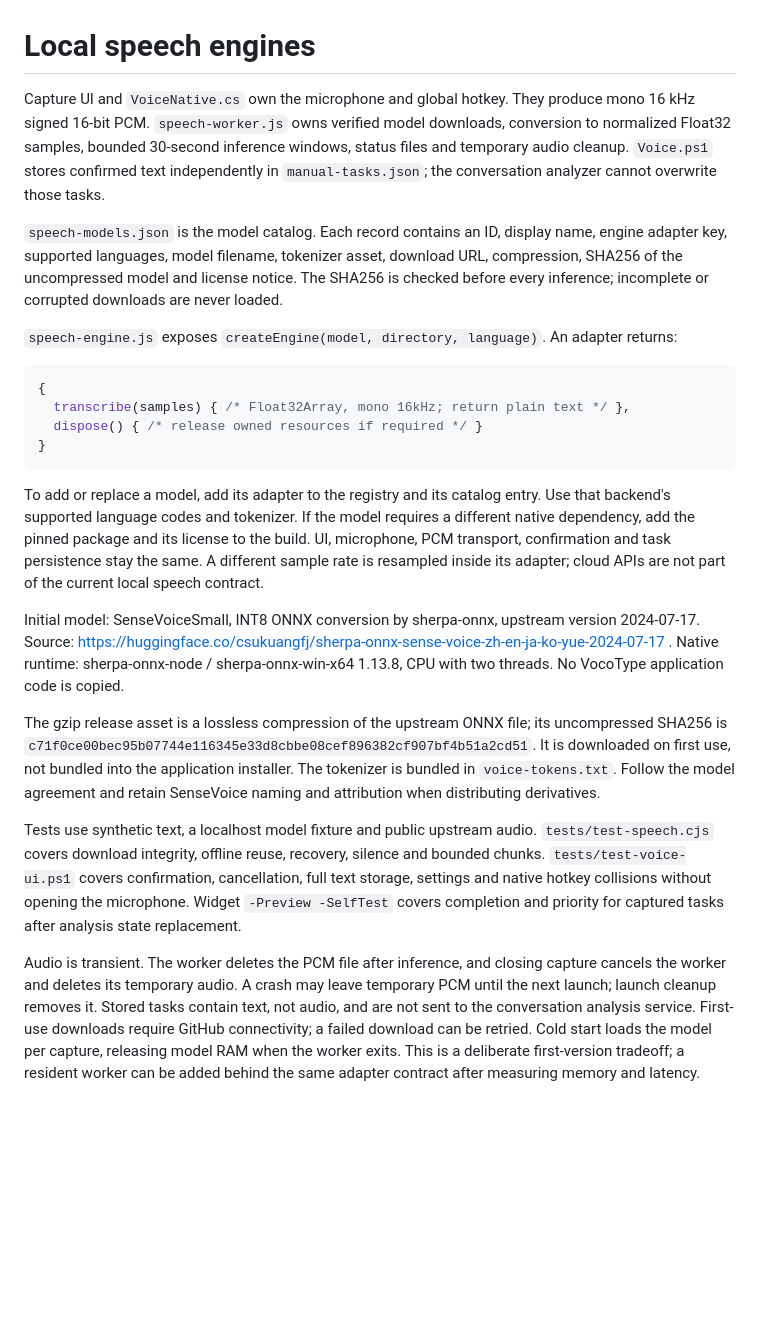
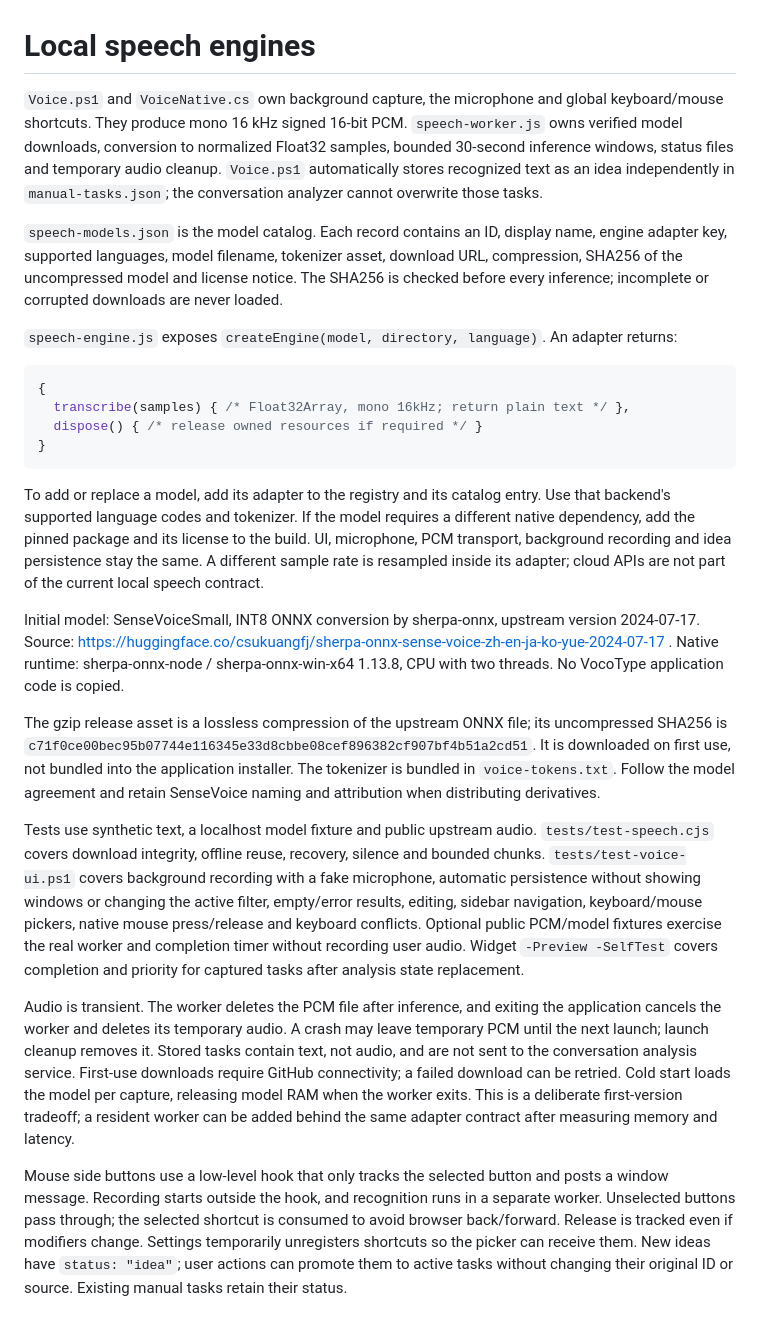
Before and after one commit to Jarawlith/conversation-todo, a Markdown page: docs/SPEECH-ENGINES.md, the part around the change. Rendered like a GitHub page; blank space fills up the shorter version.

````diff
--- a/docs/SPEECH-ENGINES.md
+++ b/docs/SPEECH-ENGINES.md
@@ -1,6 +1,6 @@
 # Local speech engines
 
-Capture UI and `VoiceNative.cs` own the microphone and global hotkey. They produce mono 16 kHz signed 16-bit PCM. `speech-worker.js` owns verified model downloads, conversion to normalized Float32 samples, bounded 30-second inference windows, status files and temporary audio cleanup. `Voice.ps1` stores confirmed text independently in `manual-tasks.json`; the conversation analyzer cannot overwrite those tasks.
+`Voice.ps1` and `VoiceNative.cs` own background capture, the microphone and global keyboard/mouse shortcuts. They produce mono 16 kHz signed 16-bit PCM. `speech-worker.js` owns verified model downloads, conversion to normalized Float32 samples, bounded 30-second inference windows, status files and temporary audio cleanup. `Voice.ps1` automatically stores recognized text as an idea independently in `manual-tasks.json`; the conversation analyzer cannot overwrite those tasks.
 
 `speech-models.json` is the model catalog. Each record contains an ID, display name, engine adapter key, supported languages, model filename, tokenizer asset, download URL, compression, SHA256 of the uncompressed model and license notice. The SHA256 is checked before every inference; incomplete or corrupted downloads are never loaded.
 
@@ -13,12 +13,14 @@ Capture UI and `VoiceNative.cs` own the microphone and global hotkey. They produ
 }
 ```
 
-To add or replace a model, add its adapter to the registry and its catalog entry. Use that backend's supported language codes and tokenizer. If the model requires a different native dependency, add the pinned package and its license to the build. UI, microphone, PCM transport, confirmation and task persistence stay the same. A different sample rate is resampled inside its adapter; cloud APIs are not part of the current local speech contract.
+To add or replace a model, add its adapter to the registry and its catalog entry. Use that backend's supported language codes and tokenizer. If the model requires a different native dependency, add the pinned package and its license to the build. UI, microphone, PCM transport, background recording and idea persistence stay the same. A different sample rate is resampled inside its adapter; cloud APIs are not part of the current local speech contract.
 
 Initial model: SenseVoiceSmall, INT8 ONNX conversion by sherpa-onnx, upstream version 2024-07-17. Source: https://huggingface.co/csukuangfj/sherpa-onnx-sense-voice-zh-en-ja-ko-yue-2024-07-17 . Native runtime: sherpa-onnx-node / sherpa-onnx-win-x64 1.13.8, CPU with two threads. No VocoType application code is copied.
 
 The gzip release asset is a lossless compression of the upstream ONNX file; its uncompressed SHA256 is `c71f0ce00bec95b07744e116345e33d8cbbe08cef896382cf907bf4b51a2cd51`. It is downloaded on first use, not bundled into the application installer. The tokenizer is bundled in `voice-tokens.txt`. Follow the model agreement and retain SenseVoice naming and attribution when distributing derivatives.
 
-Tests use synthetic text, a localhost model fixture and public upstream audio. `tests/test-speech.cjs` covers download integrity, offline reuse, recovery, silence and bounded chunks. `tests/test-voice-ui.ps1` covers confirmation, cancellation, full text storage, settings and native hotkey collisions without opening the microphone. Widget `-Preview -SelfTest` covers completion and priority for captured tasks after analysis state replacement.
+Tests use synthetic text, a localhost model fixture and public upstream audio. `tests/test-speech.cjs` covers download integrity, offline reuse, recovery, silence and bounded chunks. `tests/test-voice-ui.ps1` covers background recording with a fake microphone, automatic persistence without showing windows or changing the active filter, empty/error results, editing, sidebar navigation, keyboard/mouse pickers, native mouse press/release and keyboard conflicts. Optional public PCM/model fixtures exercise the real worker and completion timer without recording user audio. Widget `-Preview -SelfTest` covers completion and priority for captured tasks after analysis state replacement.
 
-Audio is transient. The worker deletes the PCM file after inference, and closing capture cancels the worker and deletes its temporary audio. A crash may leave temporary PCM until the next launch; launch cleanup removes it. Stored tasks contain text, not audio, and are not sent to the conversation analysis service. First-use downloads require GitHub connectivity; a failed download can be retried. Cold start loads the model per capture, releasing model RAM when the worker exits. This is a deliberate first-version tradeoff; a resident worker can be added behind the same adapter contract after measuring memory and latency.
+Audio is transient. The worker deletes the PCM file after inference, and exiting the application cancels the worker and deletes its temporary audio. A crash may leave temporary PCM until the next launch; launch cleanup removes it. Stored tasks contain text, not audio, and are not sent to the conversation analysis service. First-use downloads require GitHub connectivity; a failed download can be retried. Cold start loads the model per capture, releasing model RAM when the worker exits. This is a deliberate first-version tradeoff; a resident worker can be added behind the same adapter contract after measuring memory and latency.
+
+Mouse side buttons use a low-level hook that only tracks the selected button and posts a window message. Recording starts outside the hook, and recognition runs in a separate worker. Unselected buttons pass through; the selected shortcut is consumed to avoid browser back/forward. Release is tracked even if modifiers change. Settings temporarily unregisters shortcuts so the picker can receive them. New ideas have `status: "idea"`; user actions can promote them to active tasks without changing their original ID or source. Existing manual tasks retain their status.
````
Also changed, not shown: README.en.md (+6 -6 lines), README.md (+6 -6 lines), docs/settings.png, docs/voice-settings.png (added), 11 other files.
